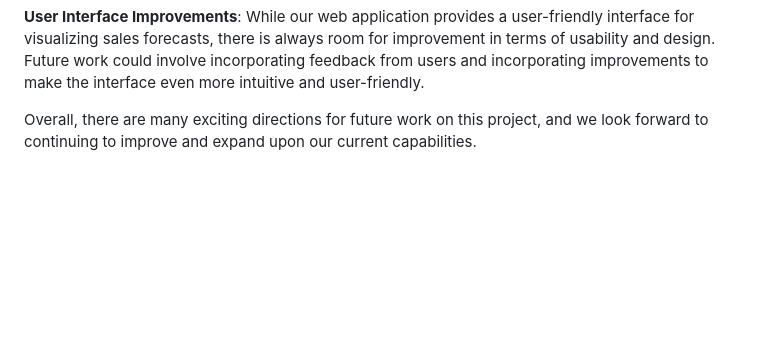
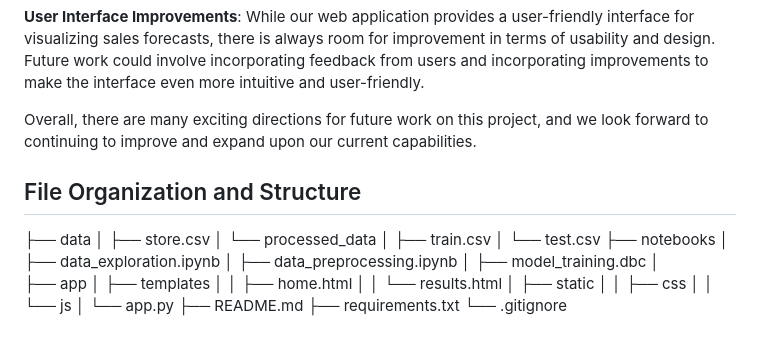
Before and after one commit to AdrianJason/RetailSalesPredictor, a Markdown page: README.md, the part around the change. Rendered like a GitHub page; blank space fills up the shorter version.

```diff
--- a/README.md
+++ b/README.md
@@ -99,3 +99,25 @@ Although our pre-trained Facebook Prophet model provides accurate sales forecast
 **User Interface Improvements**: While our web application provides a user-friendly interface for visualizing sales forecasts, there is always room for improvement in terms of usability and design. Future work could involve incorporating feedback from users and incorporating improvements to make the interface even more intuitive and user-friendly.
 
 Overall, there are many exciting directions for future work on this project, and we look forward to continuing to improve and expand upon our current capabilities.
+## File Organization and Structure
+├── data
+│   ├── store.csv
+│   └── processed_data
+│       ├── train.csv
+│       └── test.csv
+├── notebooks
+│   ├── data_exploration.ipynb
+│   ├── data_preprocessing.ipynb
+│   ├── model_training.dbc
+│
+├── app
+│   ├── templates
+│   │   ├── home.html
+│   │   └── results.html
+│   ├── static
+│   │   ├── css
+│   │   └── js
+│   └── app.py
+├── README.md
+├── requirements.txt
+└── .gitignore
```
